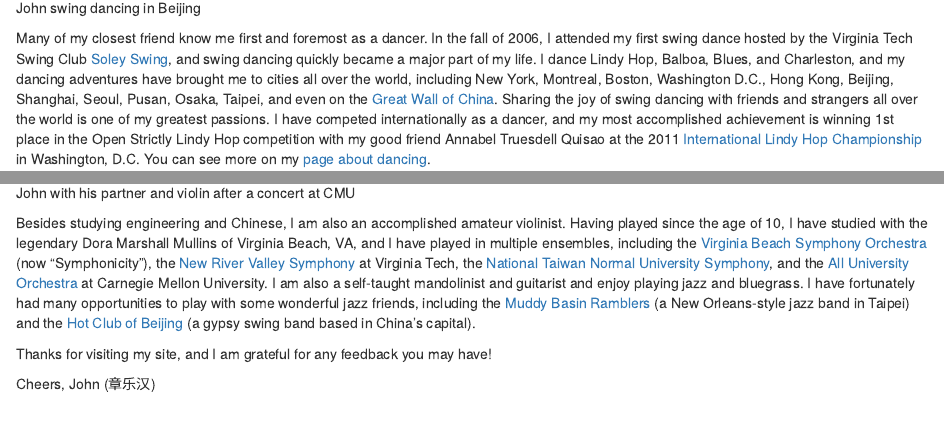
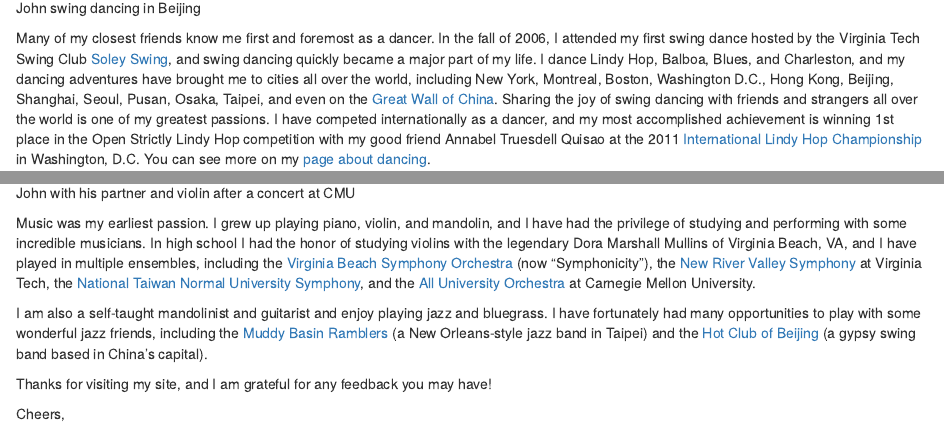
Before and after one commit to jhelvy/jhelvy_distill, an R Markdown document (about.Rmd): the page in a window 1100 px wide, from 1150 px down, and a second part further down, joined at a grey line. Rendered offline with R 4.5, knitr and Pandoc, with nearby package versions; drawn as R Markdown's standard HTML page in place of the format the file asks for.

Commit message:
Update about.Rmd

````diff
--- a/about.Rmd
+++ b/about.Rmd
@@ -25,7 +25,7 @@ I began studying Chinese during my second year as an undergraduate engineering s
 knitr::include_graphics("images/john_dancing.jpg")
 ```
 
-Many of my closest friend know me first and foremost as a dancer. In the fall of 2006, I attended my first swing dance hosted by the Virginia Tech Swing Club [Soley Swing](https://gobblerconnect.vt.edu/organization/solelyswing), and swing dancing quickly became a major part of my life. I dance Lindy Hop, Balboa, Blues, and Charleston, and my dancing adventures have brought me to cities all over the world, including New York, Montreal, Boston, Washington D.C., Hong Kong, Beijing, Shanghai, Seoul, Pusan, Osaka, Taipei, and even on the [Great Wall of China](http://www.greatwallswingout.com/). Sharing the joy of swing dancing with friends and strangers all over the world is one of my greatest passions. I have competed internationally as a dancer, and my most accomplished achievement is winning 1st place in the Open Strictly Lindy Hop competition with my good friend Annabel Truesdell Quisao at the 2011 [International Lindy Hop Championship](http://www.ilhc.com/index.php) in Washington, D.C. You can see more on my [page about dancing](dance.html).
+Many of my closest friends know me first and foremost as a dancer. In the fall of 2006, I attended my first swing dance hosted by the Virginia Tech Swing Club [Soley Swing](https://gobblerconnect.vt.edu/organization/solelyswing), and swing dancing quickly became a major part of my life. I dance Lindy Hop, Balboa, Blues, and Charleston, and my dancing adventures have brought me to cities all over the world, including New York, Montreal, Boston, Washington D.C., Hong Kong, Beijing, Shanghai, Seoul, Pusan, Osaka, Taipei, and even on the [Great Wall of China](http://www.greatwallswingout.com/). Sharing the joy of swing dancing with friends and strangers all over the world is one of my greatest passions. I have competed internationally as a dancer, and my most accomplished achievement is winning 1st place in the Open Strictly Lindy Hop competition with my good friend Annabel Truesdell Quisao at the 2011 [International Lindy Hop Championship](http://www.ilhc.com/index.php) in Washington, D.C. You can see more on my [page about dancing](dance.html).
 
 # Music
 
@@ -33,9 +33,12 @@ Many of my closest friend know me first and foremost as a dancer. In the fall of
 knitr::include_graphics("images/john_violin.jpg")
 ```
 
-Besides studying engineering and Chinese, I am also an accomplished amateur violinist. Having played since the age of 10, I have studied with the legendary Dora Marshall Mullins of Virginia Beach, VA, and I have played in multiple  ensembles, including the [Virginia Beach Symphony Orchestra](http://www.symphonicity.org/) (now "Symphonicity"), the [New River Valley Symphony](http://www.music.vt.edu/ensembles/nrvs/) at Virginia Tech, the [National Taiwan Normal University Symphony](http://www.music.ntnu.edu.tw/orchestra/eng/), and the [All University Orchestra](http://alluniversityorchestra.org/) at Carnegie Mellon University. I am also a self-taught mandolinist and guitarist and enjoy playing jazz and bluegrass. I have fortunately had many opportunities to play with some wonderful jazz friends, including the [Muddy Basin Ramblers](http://www.muddybasin.com/) (a New Orleans-style jazz band in Taipei) and the [Hot Club of Beijing](http://www.hotclubofbeijing.com/fr_home.cfm) (a gypsy swing band based in China's capital).
+Music was my earliest passion. I grew up playing piano, violin, and mandolin, and I have had the privilege of studying and performing with some incredible musicians. In high school I had the honor of studying violins with the legendary Dora Marshall Mullins of Virginia Beach, VA, and I have played in multiple ensembles, including the [Virginia Beach Symphony Orchestra](http://www.symphonicity.org/) (now "Symphonicity"), the [New River Valley Symphony](http://www.music.vt.edu/ensembles/nrvs/) at Virginia Tech, the [National Taiwan Normal University Symphony](http://www.music.ntnu.edu.tw/orchestra/eng/), and the [All University Orchestra](http://alluniversityorchestra.org/) at Carnegie Mellon University.
+
+I am also a self-taught mandolinist and guitarist and enjoy playing jazz and bluegrass. I have fortunately had many opportunities to play with some wonderful jazz friends, including the [Muddy Basin Ramblers](http://www.muddybasin.com/) (a New Orleans-style jazz band in Taipei) and the [Hot Club of Beijing](http://www.hotclubofbeijing.com/fr_home.cfm) (a gypsy swing band based in China's capital).
 
 Thanks for visiting my site, and I am grateful for any feedback you may have!
 
 Cheers,
+
 John (章乐汉)
````
